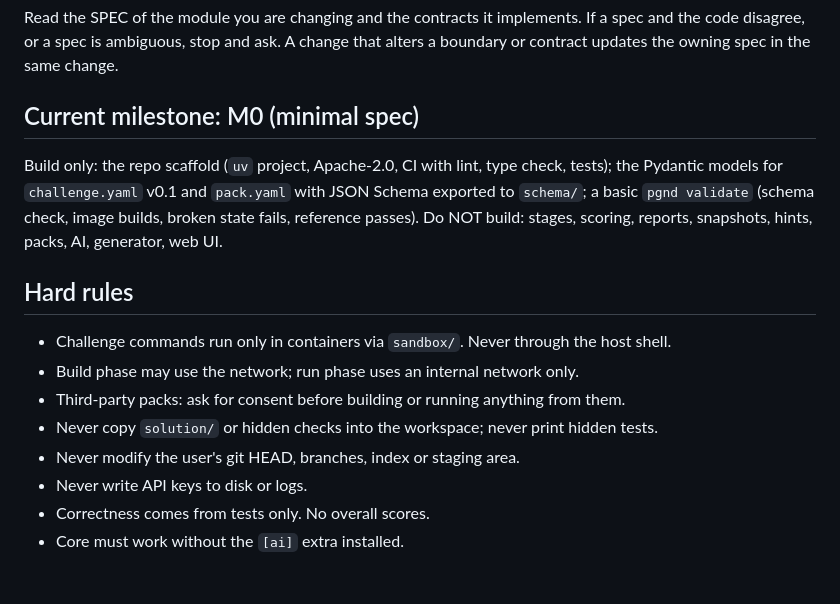
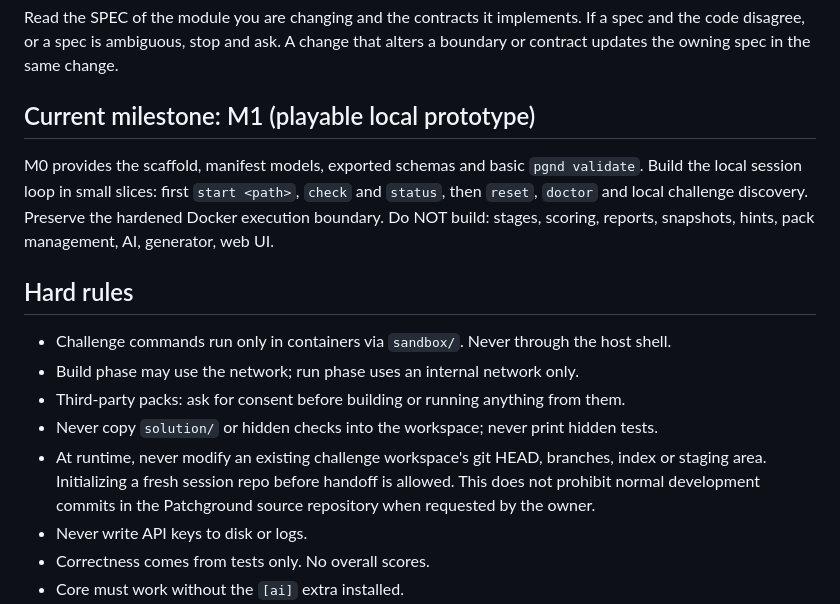
Before and after one commit to franndeli/patchground, a Markdown page: AGENTS.md, the part around the change. Rendered like a GitHub page; blank space fills up the shorter version.

Commit message:
Define the first playable local session slice

```diff
--- a/AGENTS.md
+++ b/AGENTS.md
@@ -15,12 +15,12 @@ Read the SPEC of the module you are changing and the contracts it implements. If
 code disagree, or a spec is ambiguous, stop and ask. A change that alters a boundary or contract
 updates the owning spec in the same change.
 
-## Current milestone: M0 (minimal spec)
+## Current milestone: M1 (playable local prototype)
 
-Build only: the repo scaffold (`uv` project, Apache-2.0, CI with lint, type check, tests); the
-Pydantic models for `challenge.yaml` v0.1 and `pack.yaml` with JSON Schema exported to `schema/`;
-a basic `pgnd validate` (schema check, image builds, broken state fails, reference passes).
-Do NOT build: stages, scoring, reports, snapshots, hints, packs, AI, generator, web UI.
+M0 provides the scaffold, manifest models, exported schemas and basic `pgnd validate`.
+Build the local session loop in small slices: first `start <path>`, `check` and `status`, then
+`reset`, `doctor` and local challenge discovery. Preserve the hardened Docker execution boundary.
+Do NOT build: stages, scoring, reports, snapshots, hints, pack management, AI, generator, web UI.
 
 ## Hard rules
 
@@ -28,7 +28,9 @@ Do NOT build: stages, scoring, reports, snapshots, hints, packs, AI, generator,
 - Build phase may use the network; run phase uses an internal network only.
 - Third-party packs: ask for consent before building or running anything from them.
 - Never copy `solution/` or hidden checks into the workspace; never print hidden tests.
-- Never modify the user's git HEAD, branches, index or staging area.
+- At runtime, never modify an existing challenge workspace's git HEAD, branches, index or staging
+  area. Initializing a fresh session repo before handoff is allowed. This does not prohibit normal
+  development commits in the Patchground source repository when requested by the owner.
 - Never write API keys to disk or logs.
 - Correctness comes from tests only. No overall scores.
 - Core must work without the `[ai]` extra installed.
```
Also changed, not shown: docs/contracts/cli.md (+3 -3 lines).
